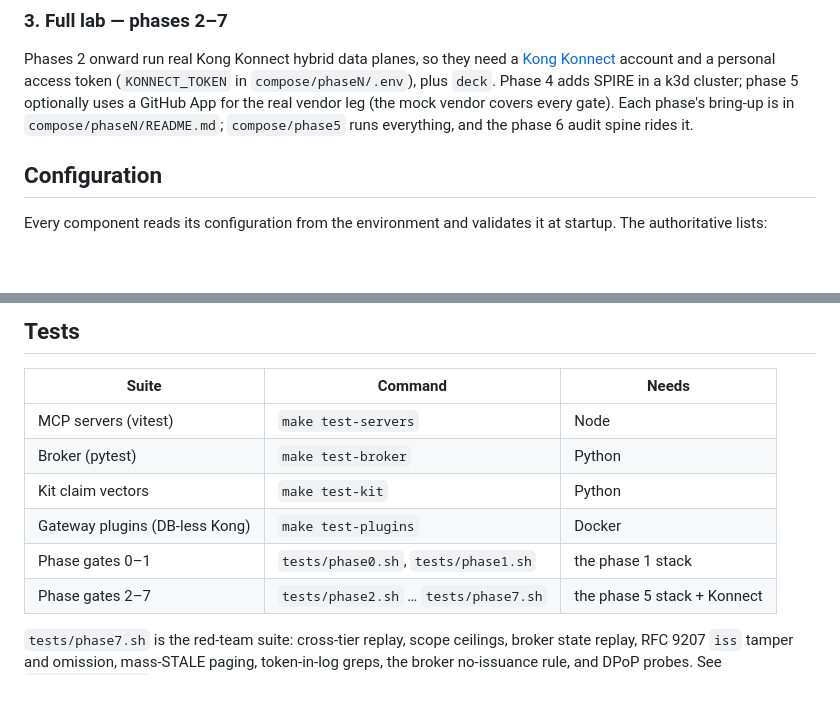
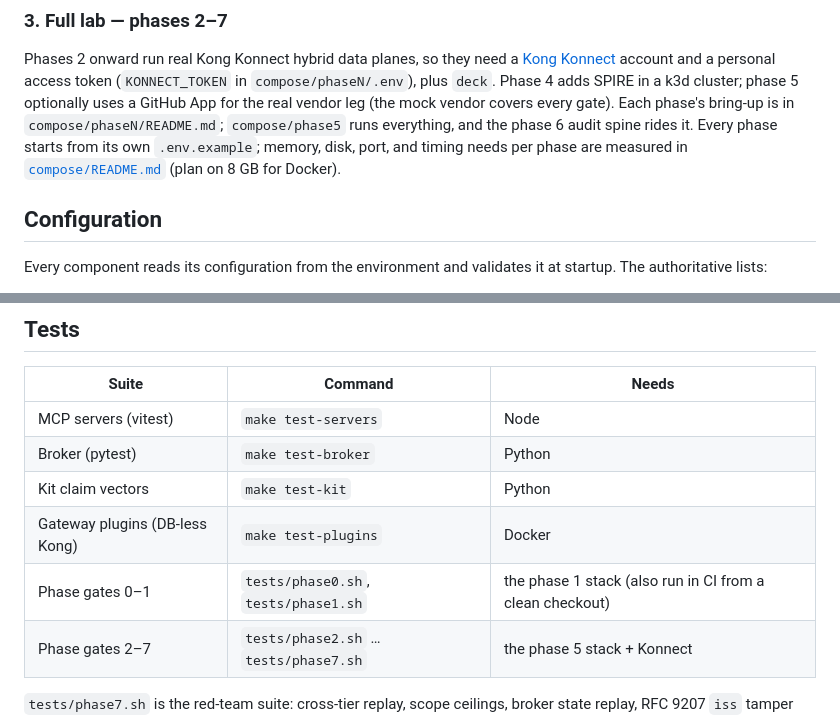
Before and after one commit to chief-builder/mcp-healthcare-reference, a Markdown page: README.md, 2 parts joined by grey strips. GitHub-like rendering; blank space fills up the shorter version.

Commit message:
docs: README links resource needs and CI smoke; CHANGELOG 2.0.1

```diff
--- a/README.md
+++ b/README.md
@@ -139,7 +139,9 @@ access token (`KONNECT_TOKEN` in `compose/phaseN/.env`), plus `deck`. Phase 4
 adds SPIRE in a k3d cluster; phase 5 optionally uses a GitHub App for the real
 vendor leg (the mock vendor covers every gate). Each phase's bring-up is in
 `compose/phaseN/README.md`; `compose/phase5` runs everything, and the phase 6
-audit spine rides it.
+audit spine rides it. Every phase starts from its own `.env.example`; memory,
+disk, port, and timing needs per phase are measured in
+[`compose/README.md`](compose/README.md#resource-needs) (plan on 8 GB for Docker).
 
 ## Configuration
 
@@ -163,7 +165,7 @@ at startup. The authoritative lists:
 | Broker (pytest)               | `make test-broker`         | Python                    |
 | Kit claim vectors             | `make test-kit`            | Python                    |
 | Gateway plugins (DB-less Kong)| `make test-plugins`        | Docker                    |
-| Phase gates 0–1               | `tests/phase0.sh`, `tests/phase1.sh` | the phase 1 stack |
+| Phase gates 0–1               | `tests/phase0.sh`, `tests/phase1.sh` | the phase 1 stack (also run in CI from a clean checkout) |
 | Phase gates 2–7               | `tests/phase2.sh` … `tests/phase7.sh` | the phase 5 stack + Konnect |
 
 `tests/phase7.sh` is the red-team suite: cross-tier replay, scope ceilings,
```
Also changed, not shown: CHANGELOG.md (+38 -0 lines).
